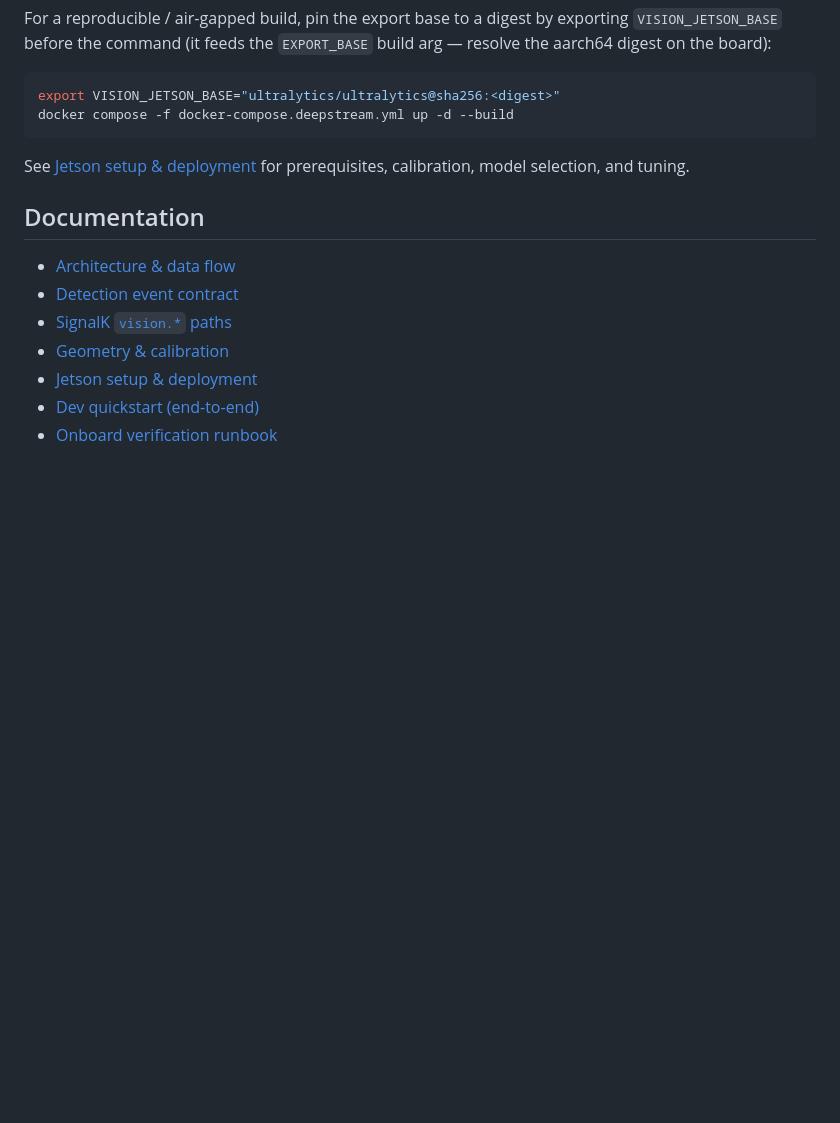
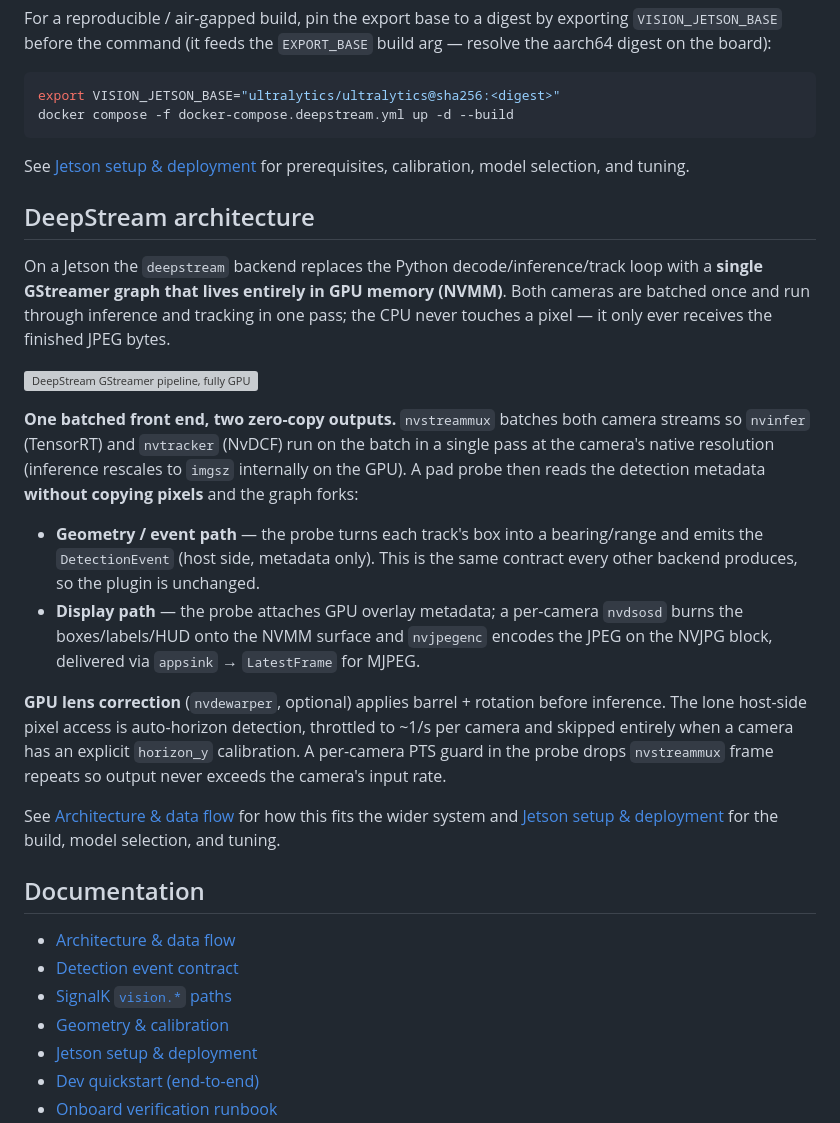
Before and after one commit to KEGustafsson/vision-ai, a Markdown page: README.md, the part around the change. Drawn GitHub-style; blank space fills up the shorter version; grey boxes are pictures that could not be loaded.

Commit message:
docs(README): add dedicated DeepStream architecture section
Add a top-level "DeepStream architecture" section that embeds the
GPU-resident NVMM pipeline diagram and explains the batched front end and
the two zero-copy output paths (geometry/event vs. display), GPU lens
correction, the throttled auto-horizon exception, and the PTS frame-repeat
guard. Distinct from the deploy-command subsection under Deployment modes.

```diff
--- a/README.md
+++ b/README.md
@@ -159,6 +159,39 @@ docker compose -f docker-compose.deepstream.yml up -d --build
 See [Jetson setup & deployment](docs/jetson-setup.md) for prerequisites,
 calibration, model selection, and tuning.
 
+## DeepStream architecture
+
+On a Jetson the `deepstream` backend replaces the Python decode/inference/track
+loop with a **single GStreamer graph that lives entirely in GPU memory (NVMM)**.
+Both cameras are batched once and run through inference and tracking in one pass;
+the CPU never touches a pixel — it only ever receives the finished JPEG bytes.
+
+![DeepStream GStreamer pipeline, fully GPU-resident in NVMM: rtspsrc → nvv4l2decoder → optional nvdewarper → nvstreammux (batches both cameras) → nvinfer (TensorRT) → nvtracker (NvDCF); then per camera after nvstreamdemux: nvvideoconvert (RGBA) → a pad probe that reads metadata only → nvstreamdemux → nvdsosd (GPU overlay) → nvjpegenc (I420 to JPEG) → appsink → LatestFrame. Detection metadata also feeds the bearing/range geometry into the DetectionEvent without copying any pixels.](docs/images/deepstream-pipeline.svg)
+
+**One batched front end, two zero-copy outputs.** `nvstreammux` batches both
+camera streams so `nvinfer` (TensorRT) and `nvtracker` (NvDCF) run on the batch
+in a single pass at the camera's native resolution (inference rescales to `imgsz`
+internally on the GPU). A pad probe then reads the detection metadata **without
+copying pixels** and the graph forks:
+
+- **Geometry / event path** — the probe turns each track's box into a
+  bearing/range and emits the `DetectionEvent` (host side, metadata only). This
+  is the same contract every other backend produces, so the plugin is unchanged.
+- **Display path** — the probe attaches GPU overlay metadata; a per-camera
+  `nvdsosd` burns the boxes/labels/HUD onto the NVMM surface and `nvjpegenc`
+  encodes the JPEG on the NVJPG block, delivered via `appsink` → `LatestFrame`
+  for MJPEG.
+
+**GPU lens correction** (`nvdewarper`, optional) applies barrel + rotation before
+inference. The lone host-side pixel access is auto-horizon detection, throttled to
+~1/s per camera and skipped entirely when a camera has an explicit `horizon_y`
+calibration. A per-camera PTS guard in the probe drops `nvstreammux` frame repeats
+so output never exceeds the camera's input rate.
+
+See [Architecture & data flow](docs/architecture.md#inference-backends) for how
+this fits the wider system and [Jetson setup & deployment](docs/jetson-setup.md)
+for the build, model selection, and tuning.
+
 ## Documentation
 
 - [Architecture & data flow](docs/architecture.md)
```
